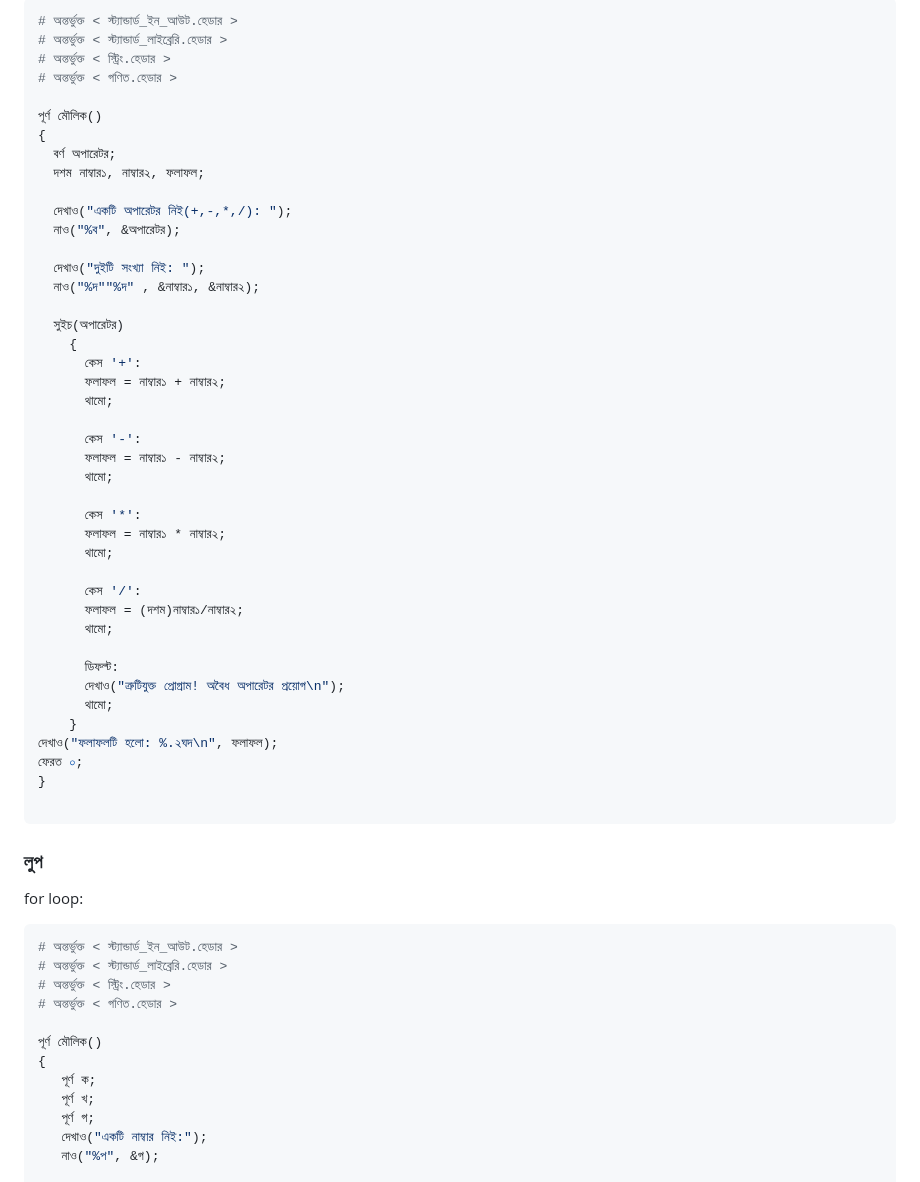
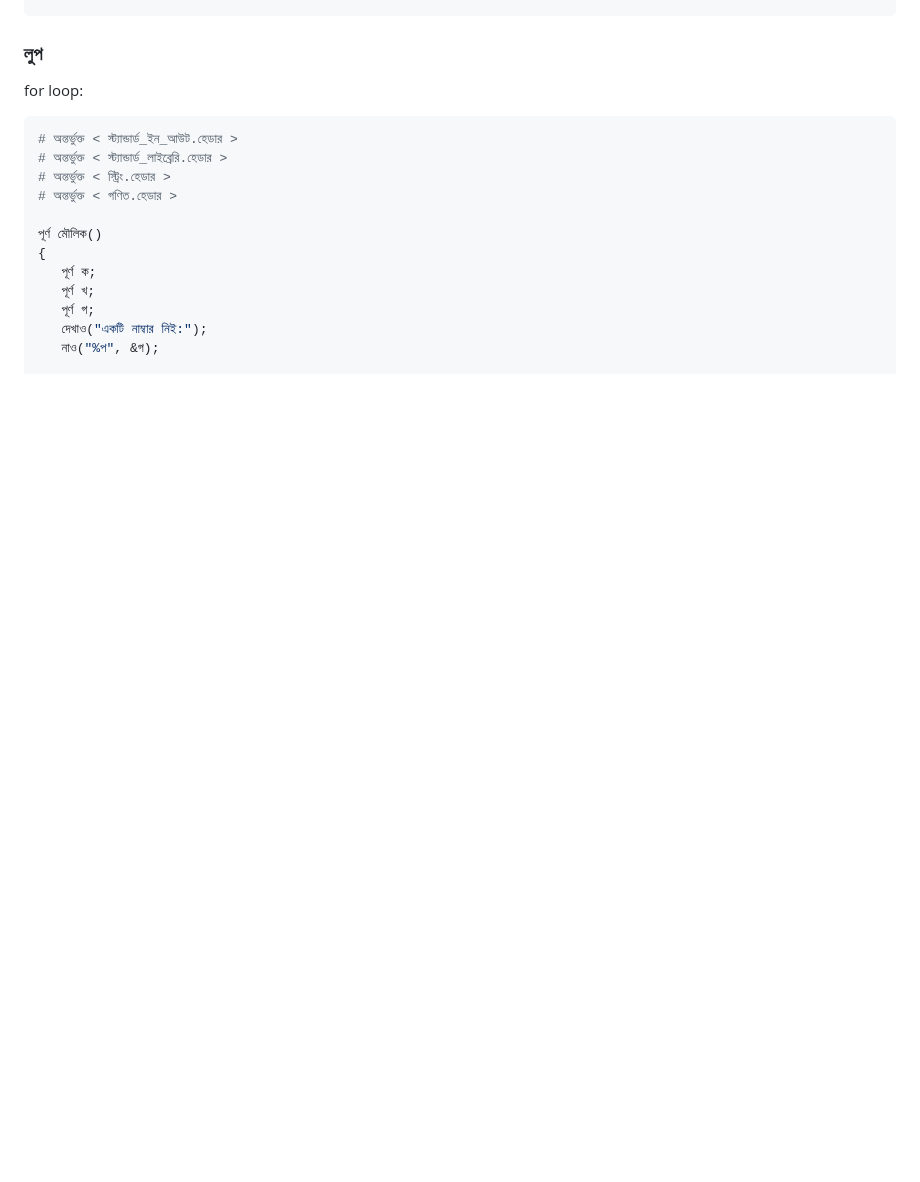
Before and after one commit to anisurrahmanlikhon/Bangla-to-Py-Code, a Markdown page: README.md, the part around one of its changes. Rendered like a GitHub page; blank space fills up the shorter version.

````diff
--- a/README.md
+++ b/README.md
@@ -104,48 +72,3 @@ Switch Case:
-```Python
-# অন্তর্ভুক্ত < স্ট্যান্ডার্ড_ইন_আউট.হেডার >
-# অন্তর্ভুক্ত < স্ট্যান্ডার্ড_লাইব্রেরি.হেডার >
-# অন্তর্ভুক্ত < স্ট্রিং.হেডার >
-# অন্তর্ভুক্ত < গণিত.হেডার >
-
-পূর্ণ মৌলিক()
-{
-  বর্ণ অপারেটর;
-  দশম নাম্বার১, নাম্বার২, ফলাফল;
-
-  দেখাও("একটি অপারেটর নিই(+,-,*,/): ");
-  নাও("%ব", &অপারেটর);
-
-  দেখাও("দুইটি সংখ্যা নিই: ");
-  নাও("%দ""%দ" , &নাম্বার১, &নাম্বার২);
-
-  সুইচ(অপারেটর)
-    {
-      কেস '+':
-      ফলাফল = নাম্বার১ + নাম্বার২;
-      থামো;
-
-      কেস '-':
-      ফলাফল = নাম্বার১ - নাম্বার২;
-      থামো;
-
-      কেস '*':
-      ফলাফল = নাম্বার১ * নাম্বার২;
-      থামো;
-
-      কেস '/':
-      ফলাফল = (দশম)নাম্বার১/নাম্বার২;
-      থামো;
-
-      ডিফল্ট:
-      দেখাও("ত্রুটিযুক্ত প্রোগ্রাম! অবৈধ অপারেটর প্রয়োগ\n");
-      থামো;
-    }
-দেখাও("ফলাফলটি হলো: %.২ঘদ\n", ফলাফল);
-ফেরত ০;
-}
-
-```
-
 ### লুপ
 for loop:
 
````
Also changed, not shown: other parts of README.md (+5 -37 lines).
